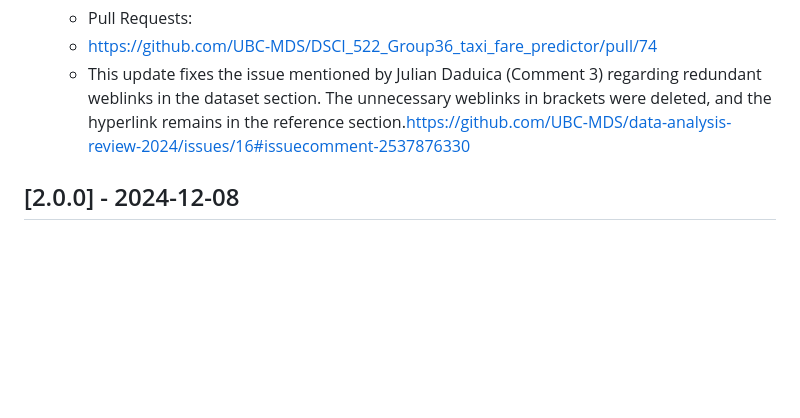
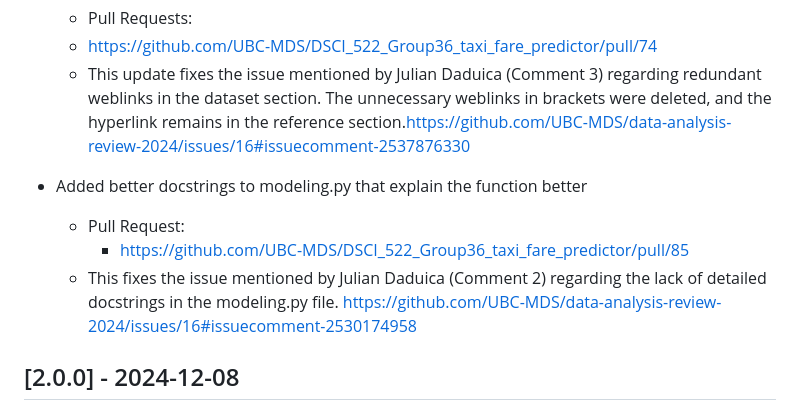
Before and after one commit to UBC-MDS/522_group_36, a Markdown page: CHANGELOG.md, the part around the change. Rendered like a GitHub page; blank space fills up the shorter version.

Commit message:
add modeling py docstring

```diff
--- a/CHANGELOG.md
+++ b/CHANGELOG.md
@@ -108,6 +108,11 @@ The changes to this project will be documented in this file.
   - https://github.com/UBC-MDS/DSCI_522_Group36_taxi_fare_predictor/pull/74
   - This update fixes the issue mentioned by Julian Daduica (Comment 3) regarding redundant weblinks in the dataset section. The unnecessary weblinks in brackets were deleted, and the hyperlink remains in the reference section.https://github.com/UBC-MDS/data-analysis-review-2024/issues/16#issuecomment-2537876330
 
+- Added better docstrings to modeling.py that explain the function better
+  - Pull Request:
+    - https://github.com/UBC-MDS/DSCI_522_Group36_taxi_fare_predictor/pull/85
+  - This fixes the issue mentioned by Julian Daduica (Comment 2) regarding the lack of detailed docstrings in the modeling.py file. https://github.com/UBC-MDS/data-analysis-review-2024/issues/16#issuecomment-2530174958
+
 ## [2.0.0] - 2024-12-08
 
 ### Added
```
